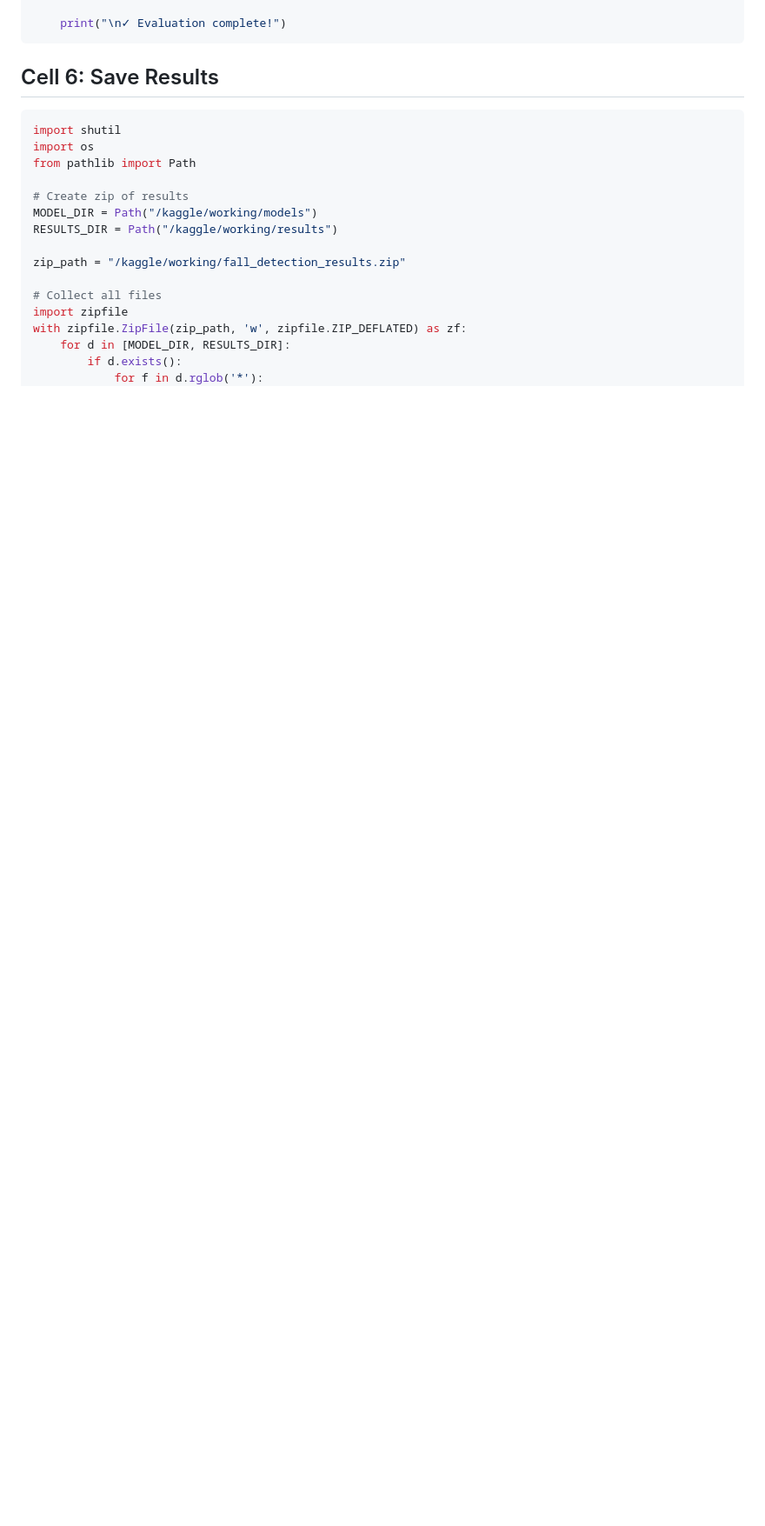
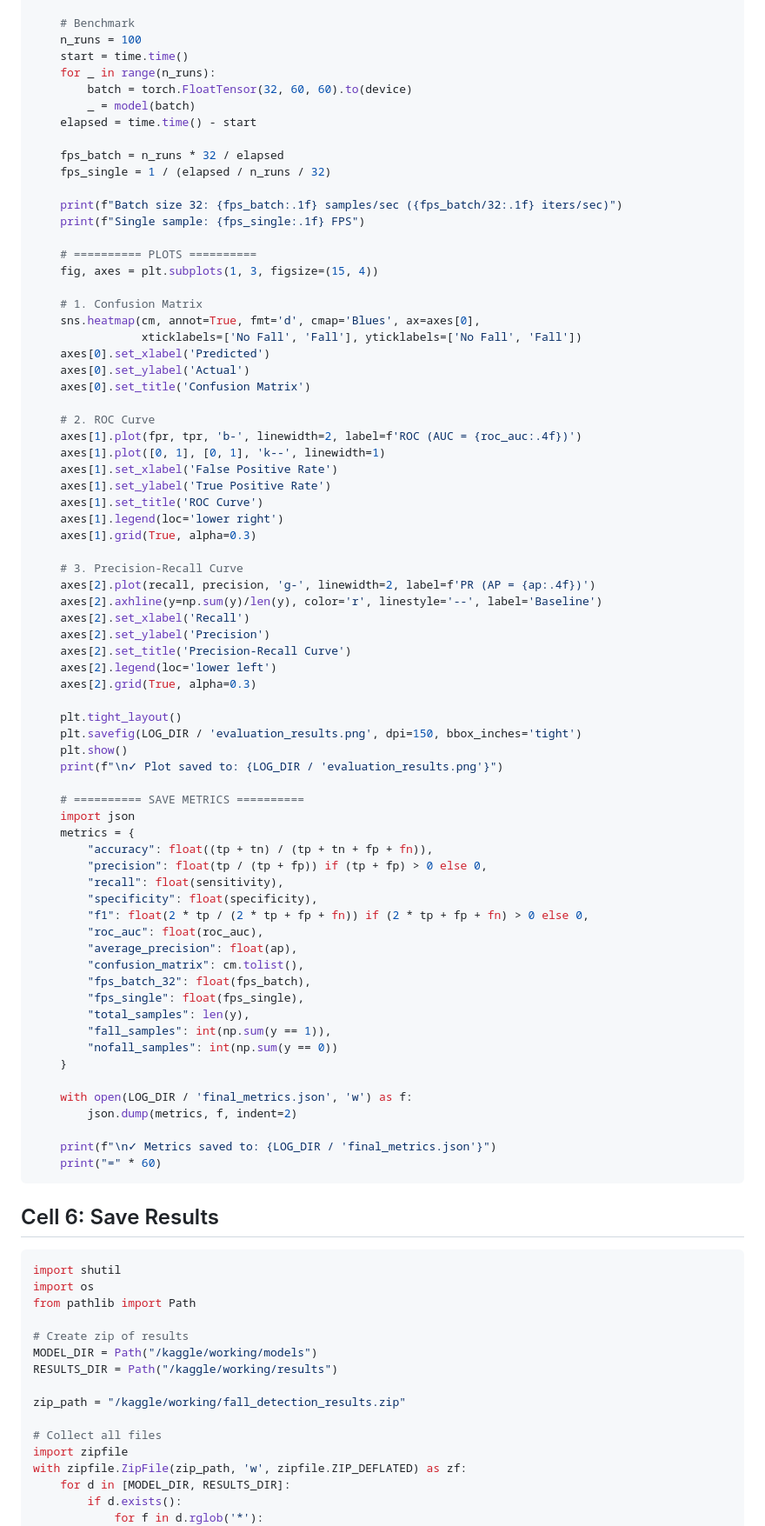
Before and after one commit to phamduyen112004-gif/fall_detection, a Markdown page: kaggle_notebook_cells.md, the part around one of its changes. Shown at 87% size. GitHub-like rendering; blank space fills up the shorter version.

````diff
--- a/kaggle_notebook_cells.md
+++ b/kaggle_notebook_cells.md
@@ -878,5 +886,74 @@ else:
 
-    print("\n✓ Evaluation complete!")
+    # Benchmark
+    n_runs = 100
+    start = time.time()
+    for _ in range(n_runs):
+        batch = torch.FloatTensor(32, 60, 60).to(device)
+        _ = model(batch)
+    elapsed = time.time() - start
+
+    fps_batch = n_runs * 32 / elapsed
+    fps_single = 1 / (elapsed / n_runs / 32)
+
+    print(f"Batch size 32: {fps_batch:.1f} samples/sec ({fps_batch/32:.1f} iters/sec)")
+    print(f"Single sample: {fps_single:.1f} FPS")
+
+    # ========== PLOTS ==========
+    fig, axes = plt.subplots(1, 3, figsize=(15, 4))
+
+    # 1. Confusion Matrix
+    sns.heatmap(cm, annot=True, fmt='d', cmap='Blues', ax=axes[0],
+                xticklabels=['No Fall', 'Fall'], yticklabels=['No Fall', 'Fall'])
+    axes[0].set_xlabel('Predicted')
+    axes[0].set_ylabel('Actual')
+    axes[0].set_title('Confusion Matrix')
+
+    # 2. ROC Curve
+    axes[1].plot(fpr, tpr, 'b-', linewidth=2, label=f'ROC (AUC = {roc_auc:.4f})')
+    axes[1].plot([0, 1], [0, 1], 'k--', linewidth=1)
+    axes[1].set_xlabel('False Positive Rate')
+    axes[1].set_ylabel('True Positive Rate')
+    axes[1].set_title('ROC Curve')
+    axes[1].legend(loc='lower right')
+    axes[1].grid(True, alpha=0.3)
+
+    # 3. Precision-Recall Curve
+    axes[2].plot(recall, precision, 'g-', linewidth=2, label=f'PR (AP = {ap:.4f})')
+    axes[2].axhline(y=np.sum(y)/len(y), color='r', linestyle='--', label='Baseline')
+    axes[2].set_xlabel('Recall')
+    axes[2].set_ylabel('Precision')
+    axes[2].set_title('Precision-Recall Curve')
+    axes[2].legend(loc='lower left')
+    axes[2].grid(True, alpha=0.3)
+
+    plt.tight_layout()
+    plt.savefig(LOG_DIR / 'evaluation_results.png', dpi=150, bbox_inches='tight')
+    plt.show()
+    print(f"\n✓ Plot saved to: {LOG_DIR / 'evaluation_results.png'}")
+
+    # ========== SAVE METRICS ==========
+    import json
+    metrics = {
+        "accuracy": float((tp + tn) / (tp + tn + fp + fn)),
+        "precision": float(tp / (tp + fp)) if (tp + fp) > 0 else 0,
+        "recall": float(sensitivity),
+        "specificity": float(specificity),
+        "f1": float(2 * tp / (2 * tp + fp + fn)) if (2 * tp + fp + fn) > 0 else 0,
+        "roc_auc": float(roc_auc),
+        "average_precision": float(ap),
+        "confusion_matrix": cm.tolist(),
+        "fps_batch_32": float(fps_batch),
+        "fps_single": float(fps_single),
+        "total_samples": len(y),
+        "fall_samples": int(np.sum(y == 1)),
+        "nofall_samples": int(np.sum(y == 0))
+    }
+
+    with open(LOG_DIR / 'final_metrics.json', 'w') as f:
+        json.dump(metrics, f, indent=2)
+
+    print(f"\n✓ Metrics saved to: {LOG_DIR / 'final_metrics.json'}")
+    print("=" * 60)
 ```
 
 ## Cell 6: Save Results
````
Also changed, not shown: other parts of kaggle_notebook_cells.md (+44 -36 lines).
